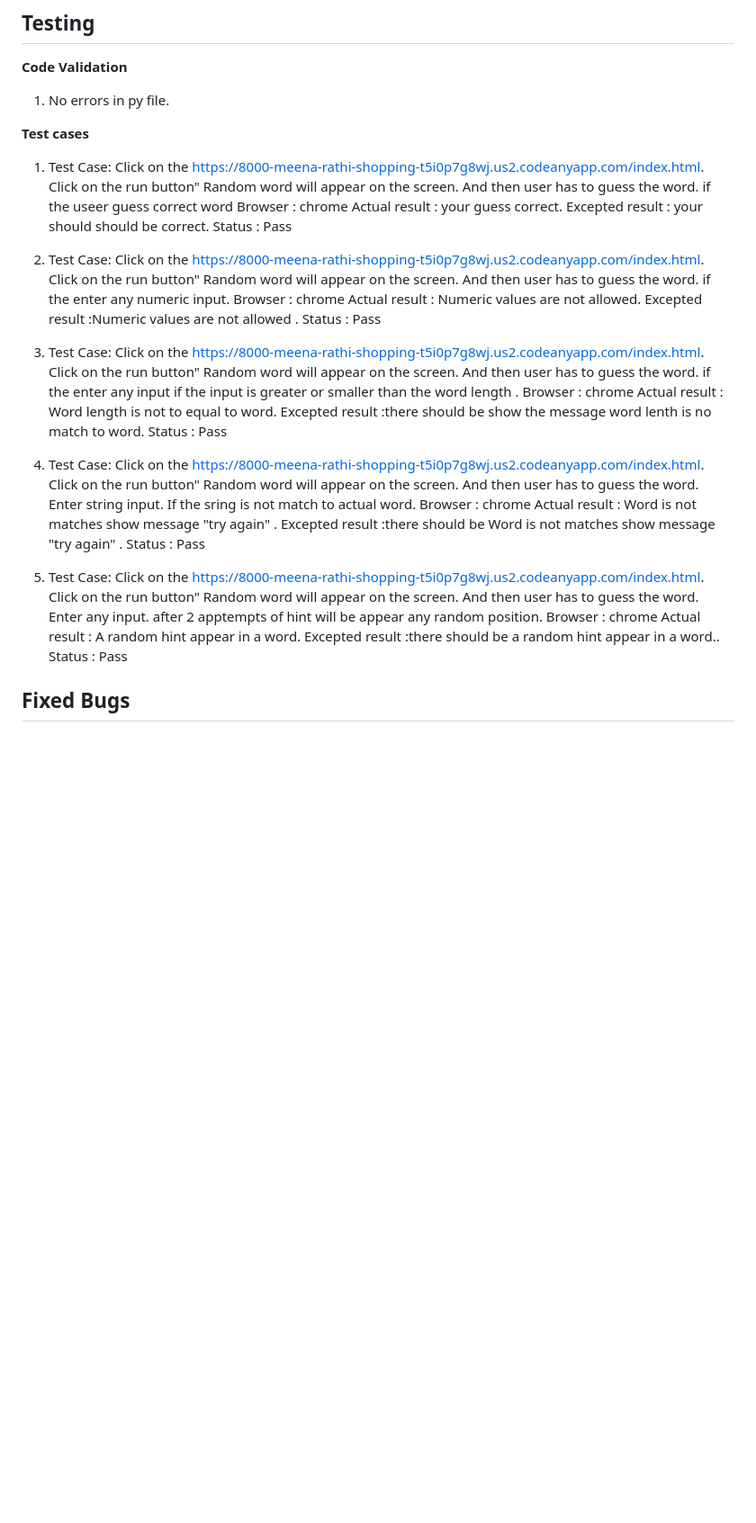
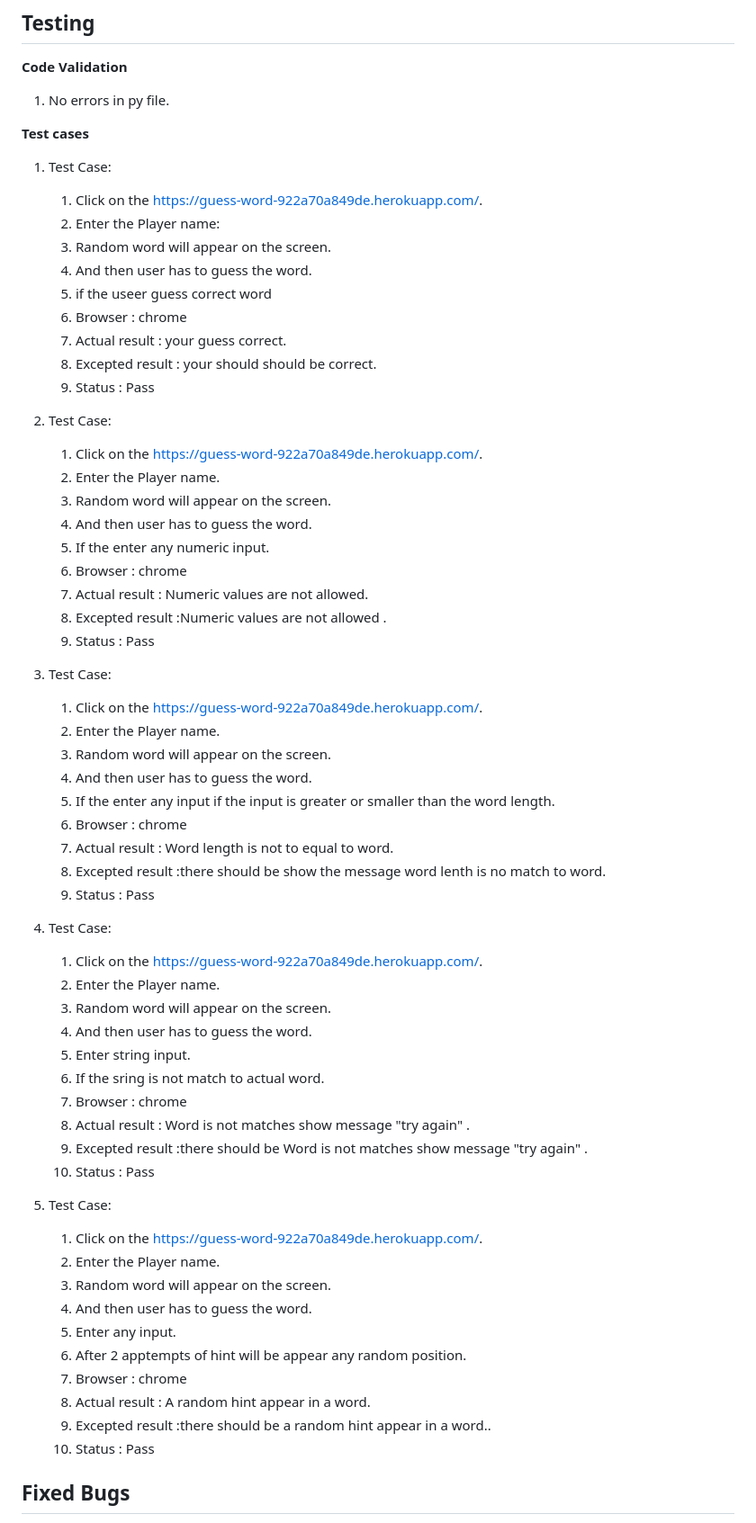
Before and after one commit to meena-rathi/wordguessing, a Markdown page: README.md, the part around the change. Shown at 90% size. Drawn GitHub-style; blank space fills up the shorter version.

Commit message:
add test cases in read me file

```diff
--- a/README.md
+++ b/README.md
@@ -42,62 +42,62 @@ I used codeanywhere to develop the website.
 **Test cases**
 
 1. Test Case:
-    Click on the https://8000-meena-rathi-shopping-t5i0p7g8wj.us2.codeanyapp.com/index.html.
-    Click on the run  button"
-    Random word will appear on the screen.
-    And then user has to guess the word.
-    if the useer guess correct word
-    Browser : chrome
-    Actual result : your guess correct.
-    Excepted result : your should should be correct.
-    Status : Pass
+    1. Click on the https://guess-word-922a70a849de.herokuapp.com/.
+    2. Enter the Player name:
+    3. Random word will appear on the screen.
+    4. And then user has to guess the word.
+    5. if the useer guess correct word
+    6. Browser : chrome
+    7. Actual result : your guess correct.
+    8. Excepted result : your should should be correct.
+    9. Status : Pass
 
 2. Test Case:
-    Click on the https://8000-meena-rathi-shopping-t5i0p7g8wj.us2.codeanyapp.com/index.html.
-    Click on the run  button"
-    Random word will appear on the screen.
-    And then user has to guess the word.
-    if the enter any numeric input.
-    Browser : chrome
-    Actual result : Numeric values are not allowed.
-    Excepted result :Numeric values are not allowed .
-    Status : Pass
+    1. Click on the https://guess-word-922a70a849de.herokuapp.com/.
+    2. Enter the Player name.
+    3. Random word will appear on the screen.
+    4. And then user has to guess the word.
+    5. If the enter any numeric input.
+    6. Browser : chrome
+    7. Actual result : Numeric values are not allowed.
+    8. Excepted result :Numeric values are not allowed .
+    9. Status : Pass
 
 3. Test Case:
-    Click on the https://8000-meena-rathi-shopping-t5i0p7g8wj.us2.codeanyapp.com/index.html.
-    Click on the run  button"
-    Random word will appear on the screen.
-    And then user has to guess the word.
-    if the enter any input if the input is greater or smaller than the word length .
-    Browser : chrome
-    Actual result : Word length is not to equal to word.
-    Excepted result :there should be show the message word lenth is no match to word.
-    Status : Pass
+    1. Click on the https://guess-word-922a70a849de.herokuapp.com/.
+    2. Enter the Player name.
+    3. Random word will appear on the screen.
+    4. And then user has to guess the word.
+    5. If the enter any input if the input is greater or smaller than the word length.
+    6. Browser : chrome
+    7. Actual result : Word length is not to equal to word.
+    8. Excepted result :there should be show the message word lenth is no match to word.
+    9. Status : Pass
 
 4. Test Case:
-    Click on the https://8000-meena-rathi-shopping-t5i0p7g8wj.us2.codeanyapp.com/index.html.
-    Click on the run  button"
-    Random word will appear on the screen.
-    And then user has to guess the word.
-    Enter string input.
-    If the sring is not match to actual word.
-    Browser : chrome
-    Actual result : Word is not matches show message "try again" .
-    Excepted result :there should be Word is not matches show message "try again" .
-    Status : Pass
+    1. Click on the https://guess-word-922a70a849de.herokuapp.com/.
+    2. Enter the Player name.
+    3. Random word will appear on the screen.
+    4. And then user has to guess the word.
+    5. Enter string input.
+    6. If the sring is not match to actual word.
+    7. Browser : chrome
+    8. Actual result : Word is not matches show message "try again" .
+    9. Excepted result :there should be Word is not matches show message "try again" .
+    10. Status : Pass
 
 
-4. Test Case:
-    Click on the https://8000-meena-rathi-shopping-t5i0p7g8wj.us2.codeanyapp.com/index.html.
-    Click on the run  button"
-    Random word will appear on the screen.
-    And then user has to guess the word.
-    Enter any input.
-    after 2 apptempts of hint will be appear any random position.
-    Browser : chrome
-    Actual result : A random hint appear in a word.
-    Excepted result :there should be a random hint appear in a word..
-    Status : Pass
+5. Test Case:
+    1. Click on the https://guess-word-922a70a849de.herokuapp.com/.
+    2. Enter the Player name.
+    3. Random word will appear on the screen.
+    4. And then user has to guess the word.
+    5. Enter any input.
+    6. After 2 apptempts of hint will be appear any random position.
+    7. Browser : chrome
+    8. Actual result : A random hint appear in a word.
+    9. Excepted result :there should be a random hint appear in a word..
+    10. Status : Pass
 
 ## Fixed Bugs ##
 1. Fixed the validation.
```
